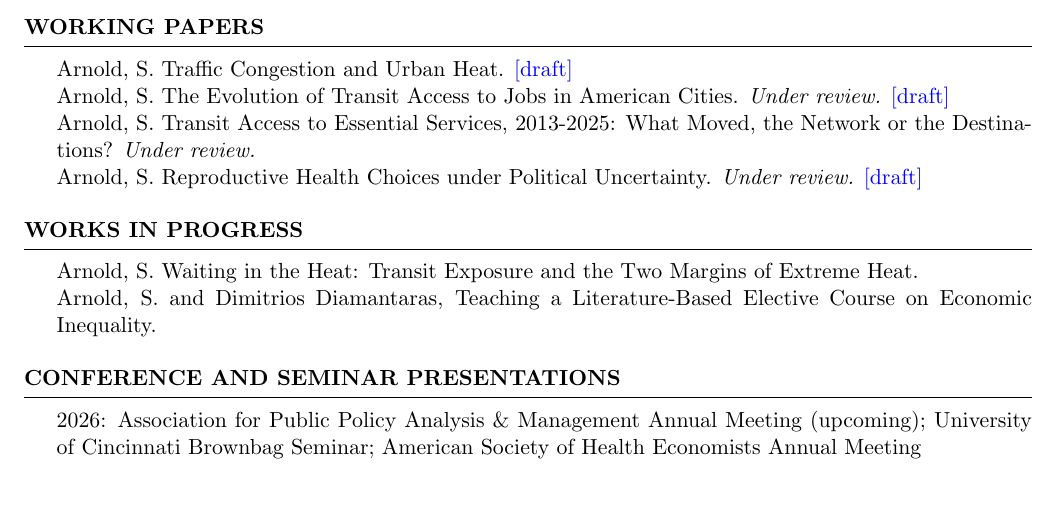
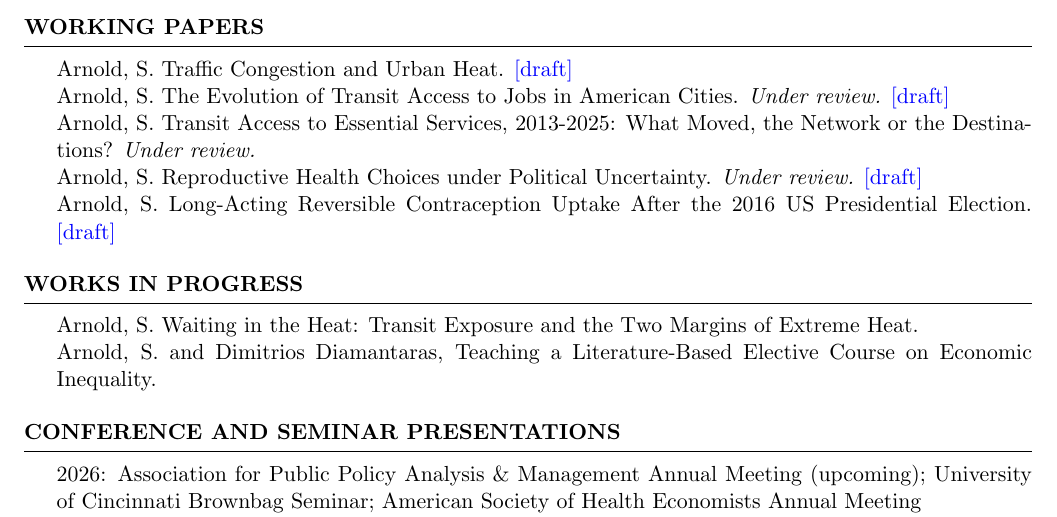
Before and after one commit to smh172/cv, a LaTeX CV (Arnold, Sierra CV.tex): part of page 1 of 3, cut so that both start at the same text, the shorter picture padded with empty space. Compiled offline with pdfLaTeX.

Commit message:
Restore the LARC paper to Working Papers, linked to its hosted draft
Long-Acting Reversible Contraception Uptake After the 2016 US Presidential Election was
dropped from the CV at some point between June and August, though the draft stayed
hosted. Title taken from the PDF itself rather than the older CV wording. Linked to
https://smh172.github.io/reproductive-choices/Reproductive-Choices-Draft.pdf

No status claim attached -- the other entries say 'Under review' and I do not know this
one's standing.

```diff
--- a/Arnold, Sierra CV.tex
+++ b/Arnold, Sierra CV.tex
@@ -63,7 +63,8 @@ Urban Economics, Environmental Economics, Health Economics, Economics of Inequal
 	Arnold, S. Traffic Congestion and Urban Heat. \href{https://smh172.github.io/traffic-urban-heat/Traffic-and-Urban-Heat-Draft.pdf}{[draft]}\\
 	Arnold, S. The Evolution of Transit Access to Jobs in American Cities. \textit{Under review.} \href{https://smh172.github.io/evolution-transit-access/evolution_transit_access.pdf}{[draft]}\\
 	Arnold, S. Transit Access to Essential Services, 2013-2025: What Moved, the Network or the Destinations? \textit{Under review.}\\
-	Arnold, S. Reproductive Health Choices under Political Uncertainty. \textit{Under review.} \href{https://smh172.github.io/reproductive-choices/eb_note.pdf}{[draft]}
+	Arnold, S. Reproductive Health Choices under Political Uncertainty. \textit{Under review.} \href{https://smh172.github.io/reproductive-choices/eb_note.pdf}{[draft]}\\
+	Arnold, S. Long-Acting Reversible Contraception Uptake After the 2016 US Presidential Election. \href{https://smh172.github.io/reproductive-choices/Reproductive-Choices-Draft.pdf}{[draft]}
 \end{rSection}
 
 
```
Also changed, not shown: Arnold, Sierra CV.pdf, Sierra-Arnold-CV.pdf.
